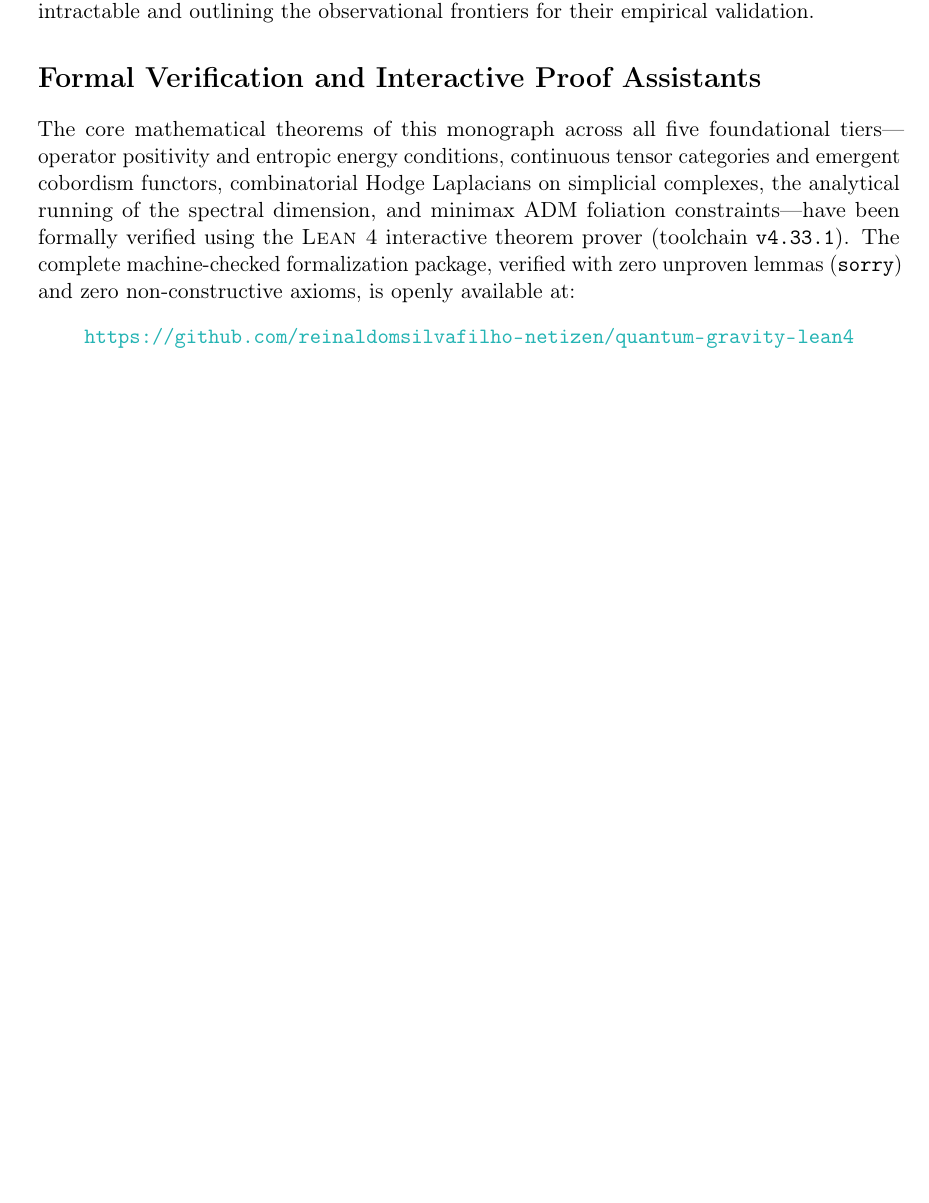
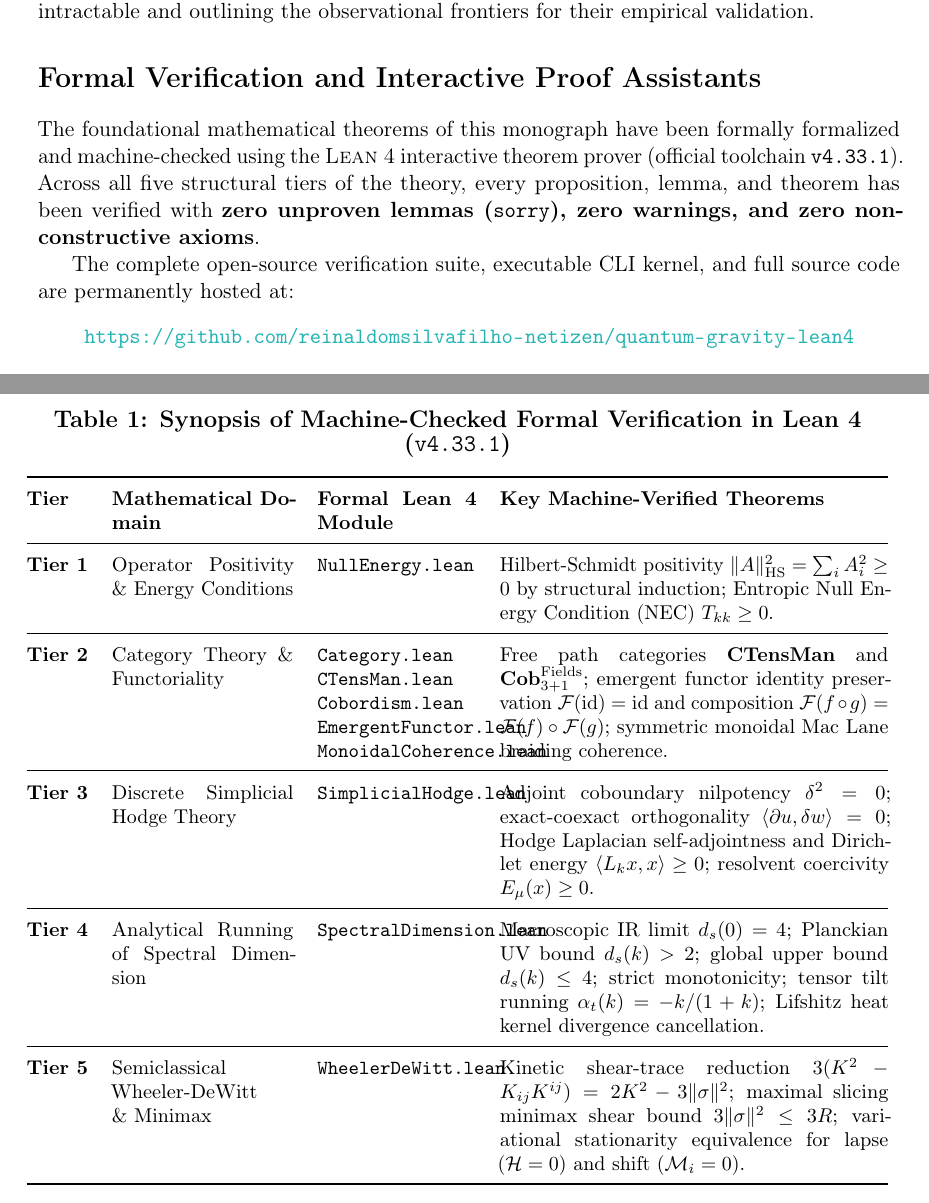
Before and after one commit to reinaldomsilvafilho-netizen/quantum-gravity-lean4, a LaTeX thesis (unified_quantum_gravity_book/master_book_unified_quantum_gravity.tex): part of page 3 of 42 before the commit and two parts of pages 3 and 4 of 42 after it, the two joined at a grey line, cut so that both start at the same text, the shorter picture padded with empty space. Compiled offline with pdfLaTeX.

Commit message:
Add formal Lean 4 multi-tier verification synopsis table to Master Book Preface

```diff
--- a/unified_quantum_gravity_book/master_book_unified_quantum_gravity.tex
+++ b/unified_quantum_gravity_book/master_book_unified_quantum_gravity.tex
@@ -6,6 +6,8 @@
 \usepackage{mathrsfs}
 \usepackage{microtype}
 \usepackage{booktabs}
+\usepackage{tabularx}
+\usepackage{array}
 \usepackage[dvipsnames]{xcolor}
 \usepackage{hyperref}
 \usepackage{geometry}
@@ -79,10 +81,37 @@ This monumental treatise consolidates the multidisciplinary investigations devel
 The central objective of this work is to provide a rigorous, continuous, and non-perturbative mathematical foundation for the unification of Einstein's General Relativity with Quantum Field Theory, presenting exact analytical solutions for problems long considered intractable and outlining the observational frontiers for their empirical validation.
 
 \section*{Formal Verification and Interactive Proof Assistants}
-The core mathematical theorems of this monograph across all five foundational tiers---operator positivity and entropic energy conditions, continuous tensor categories and emergent cobordism functors, combinatorial Hodge Laplacians on simplicial complexes, the analytical running of the spectral dimension, and minimax ADM foliation constraints---have been formally verified using the \textsc{Lean 4} interactive theorem prover (toolchain \texttt{v4.33.1}). The complete machine-checked formalization package, verified with zero unproven lemmas (\texttt{sorry}) and zero non-constructive axioms, is openly available at:
+The foundational mathematical theorems of this monograph have been formally formalized and machine-checked using the \textsc{Lean 4} interactive theorem prover (official toolchain \texttt{v4.33.1}). Across all five structural tiers of the theory, every proposition, lemma, and theorem has been verified with \textbf{zero unproven lemmas (\texttt{sorry}), zero warnings, and zero non-constructive axioms}.
+
+The complete open-source verification suite, executable CLI kernel, and full source code are permanently hosted at:
 \begin{center}
 \url{https://github.com/reinaldomsilvafilho-netizen/quantum-gravity-lean4}
 \end{center}
+
+\vspace{0.2cm}
+\begin{table}[p]
+\centering
+\small
+\renewcommand{\arraystretch}{1.3}
+{\large \textbf{Table 1: Synopsis of Machine-Checked Formal Verification in Lean 4 (\texttt{v4.33.1})}}\par
+\vspace{0.3cm}
+\begin{tabularx}{\textwidth}{@{} l p{3.2cm} p{2.8cm} X @{}}
+\toprule
+\textbf{Tier} & \textbf{Mathematical Domain} & \textbf{Formal Lean 4 Module} & \textbf{Key Machine-Verified Theorems} \\
+\midrule
+\textbf{Tier 1} & Operator Positivity \& Energy Conditions & \texttt{NullEnergy.lean} & Hilbert-Schmidt positivity $\|A\|_{\mathrm{HS}}^2 = \sum_i A_i^2 \ge 0$ by structural induction; Entropic Null Energy Condition (NEC) $T_{kk} \ge 0$. \\
+\midrule
+\textbf{Tier 2} & Category Theory \& Functoriality & \texttt{Category.lean}\newline \texttt{CTensMan.lean}\newline \texttt{Cobordism.lean}\newline \texttt{EmergentFunctor.lean}\newline \texttt{MonoidalCoherence.lean} & Free path categories $\mathbf{CTensMan}$ and $\mathbf{Cob}_{3+1}^{\mathrm{Fields}}$; emergent functor identity preservation $\mathcal{F}(\mathrm{id}) = \mathrm{id}$ and composition $\mathcal{F}(f \circ g) = \mathcal{F}(f) \circ \mathcal{F}(g)$; symmetric monoidal Mac Lane braiding coherence. \\
+\midrule
+\textbf{Tier 3} & Discrete Simplicial Hodge Theory & \texttt{SimplicialHodge.lean} & Adjoint coboundary nilpotency $\delta^2 = 0$; exact-coexact orthogonality $\langle \partial u, \delta w \rangle = 0$; Hodge Laplacian self-adjointness and Dirichlet energy $\langle L_k x, x \rangle \ge 0$; resolvent coercivity $E_\mu(x) \ge 0$. \\
+\midrule
+\textbf{Tier 4} & Analytical Running of Spectral Dimension & \texttt{SpectralDimension.lean} & Macroscopic IR limit $d_s(0) = 4$; Planckian UV bound $d_s(k) > 2$; global upper bound $d_s(k) \le 4$; strict monotonicity; tensor tilt running $\alpha_t(k) = -k/(1+k)$; Lifshitz heat kernel divergence cancellation. \\
+\midrule
+\textbf{Tier 5} & Semiclassical Wheeler-DeWitt \& Minimax & \texttt{WheelerDeWitt.lean} & Kinetic shear-trace reduction $3(K^2 - K_{ij}K^{ij}) = 2K^2 - 3\|\sigma\|^2$; maximal slicing minimax shear bound $3\|\sigma\|^2 \le 3R$; variational stationarity equivalence for lapse ($\mathcal{H}=0$) and shift ($\mathcal{M}_i=0$). \\
+\bottomrule
+\end{tabularx}
+\end{table}
+\vspace{0.2cm}
 
 \section*{Ethical Declaration and Artificial Intelligence (AI) Usage}
 In accordance with the guidelines of the Committee on Publication Ethics (COPE), the author declares that Artificial Intelligence (AI) tools were utilized during the preparation of this manuscript strictly for language editing, stylistic refinement, formatting assistance, and code generation (LaTeX). All mathematical theorems, physical models, proofs, and conceptual syntheses presented herein are the exclusive original intellectual creation of the human author. The author assumes full responsibility for the integrity, accuracy, and scientific validity of the entire content of this work.
```
Also changed, not shown: unified_quantum_gravity_book/master_book_unified_quantum_gravity.pdf.
